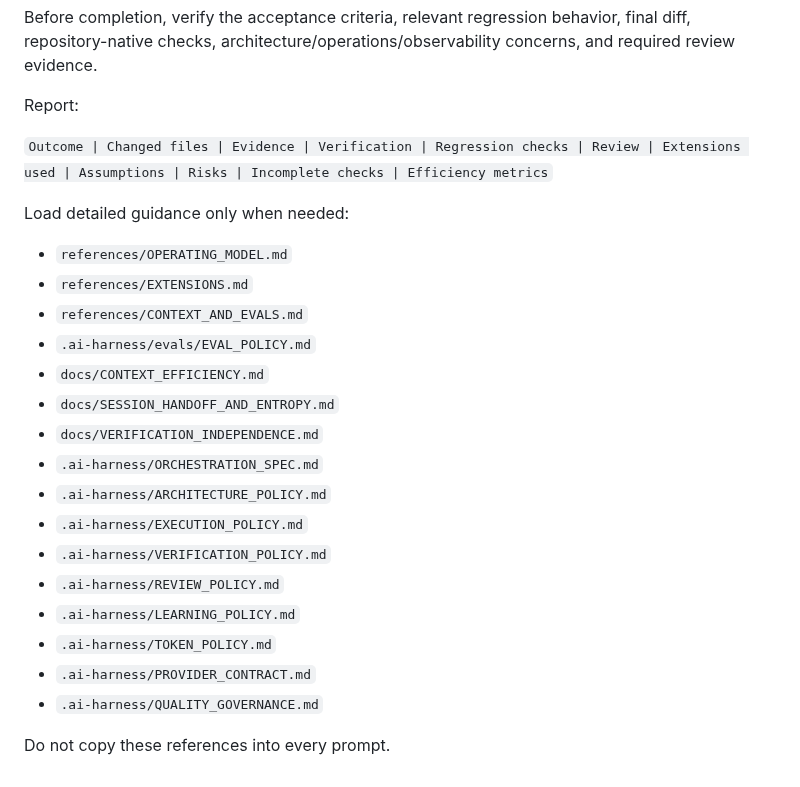
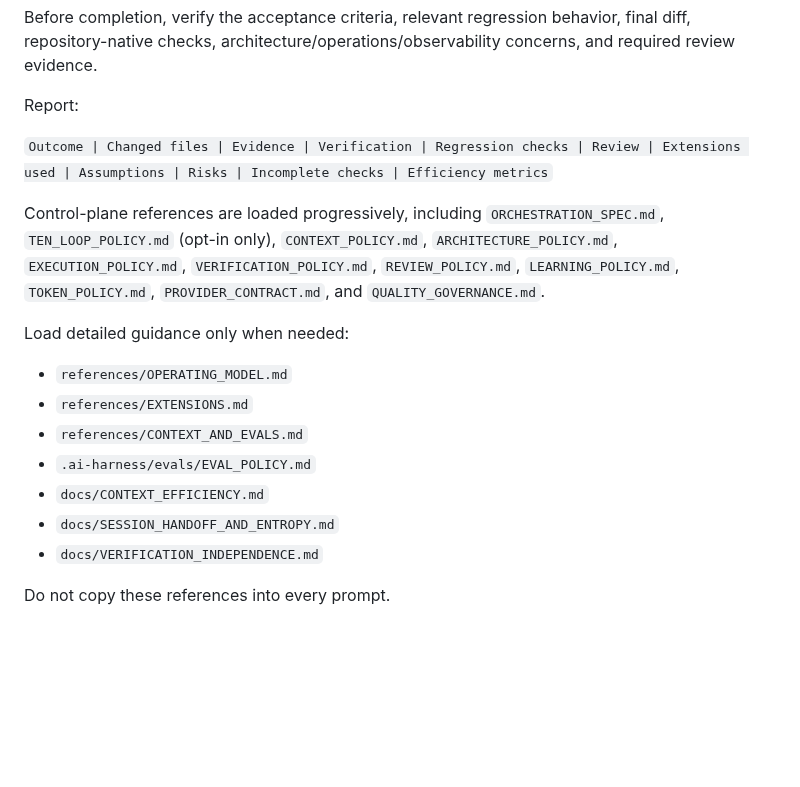
Before and after one commit to sourabhJainR/Hello_world_With_Structure, a Markdown page: skills/ai-coding-orchestrator/SKILL.md, the part around the change. Rendered like a GitHub page; blank space fills up the shorter version.

Commit message:
fix(skill): retain opt-in ten-loop policy reference in compact contract

```diff
--- a/skills/ai-coding-orchestrator/SKILL.md
+++ b/skills/ai-coding-orchestrator/SKILL.md
@@ -173,6 +173,8 @@ Report:
 
 `Outcome | Changed files | Evidence | Verification | Regression checks | Review | Extensions used | Assumptions | Risks | Incomplete checks | Efficiency metrics`
 
+Control-plane references are loaded progressively, including `ORCHESTRATION_SPEC.md`, `TEN_LOOP_POLICY.md` (opt-in only), `CONTEXT_POLICY.md`, `ARCHITECTURE_POLICY.md`, `EXECUTION_POLICY.md`, `VERIFICATION_POLICY.md`, `REVIEW_POLICY.md`, `LEARNING_POLICY.md`, `TOKEN_POLICY.md`, `PROVIDER_CONTRACT.md`, and `QUALITY_GOVERNANCE.md`.
+
 Load detailed guidance only when needed:
 
 - `references/OPERATING_MODEL.md`
@@ -182,14 +184,5 @@ Load detailed guidance only when needed:
 - `docs/CONTEXT_EFFICIENCY.md`
 - `docs/SESSION_HANDOFF_AND_ENTROPY.md`
 - `docs/VERIFICATION_INDEPENDENCE.md`
-- `.ai-harness/ORCHESTRATION_SPEC.md`
-- `.ai-harness/ARCHITECTURE_POLICY.md`
-- `.ai-harness/EXECUTION_POLICY.md`
-- `.ai-harness/VERIFICATION_POLICY.md`
-- `.ai-harness/REVIEW_POLICY.md`
-- `.ai-harness/LEARNING_POLICY.md`
-- `.ai-harness/TOKEN_POLICY.md`
-- `.ai-harness/PROVIDER_CONTRACT.md`
-- `.ai-harness/QUALITY_GOVERNANCE.md`
 
 Do not copy these references into every prompt.
```
